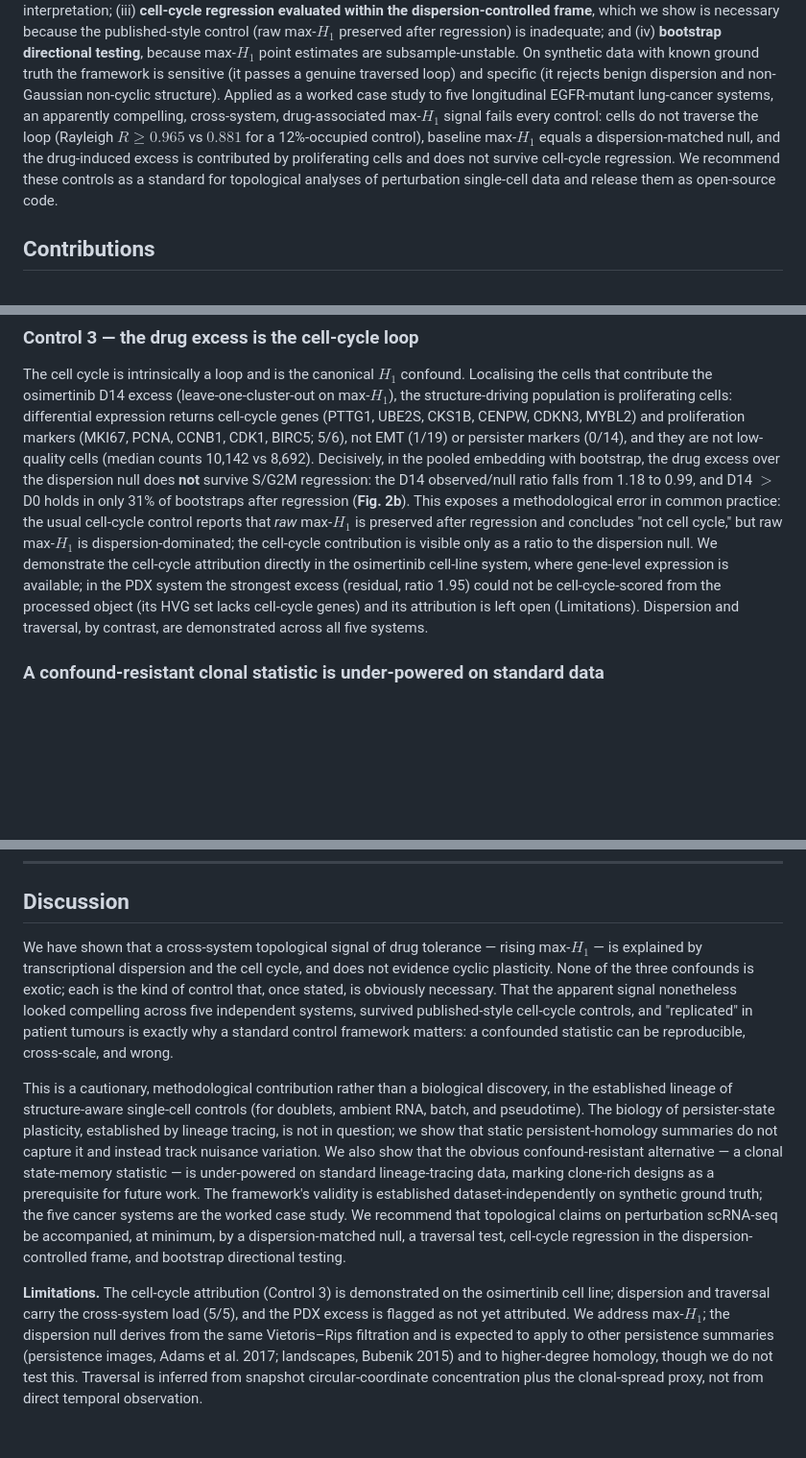
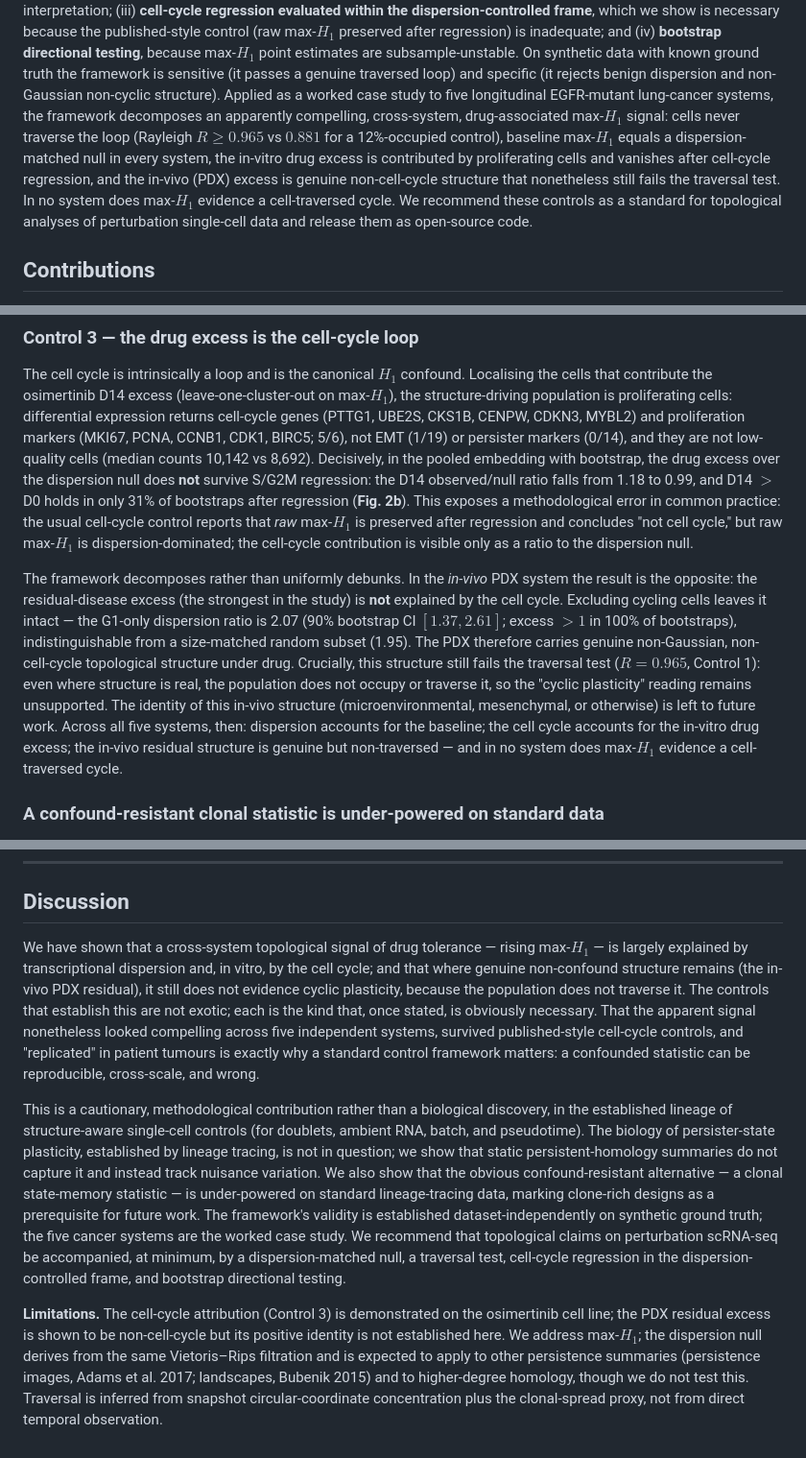
Before and after one commit to htlin222/sctda-cancer-plasticity, a Markdown page: manuscript/cautionary/manuscript.md, 3 parts joined by grey strips. Shown at 96% size. Drawn GitHub-style; blank space fills up the shorter version.

```diff
--- a/manuscript/cautionary/manuscript.md
+++ b/manuscript/cautionary/manuscript.md
@@ -23,12 +23,14 @@ control (raw max-$H_1$ preserved after regression) is inadequate; and (iv) **boo
 directional testing**, because max-$H_1$ point estimates are subsample-unstable. On synthetic
 data with known ground truth the framework is sensitive (it passes a genuine traversed loop) and
 specific (it rejects benign dispersion and non-Gaussian non-cyclic structure). Applied as a
-worked case study to five longitudinal EGFR-mutant lung-cancer systems, an apparently compelling,
-cross-system, drug-associated max-$H_1$ signal fails every control: cells do not traverse the
+worked case study to five longitudinal EGFR-mutant lung-cancer systems, the framework decomposes
+an apparently compelling, cross-system, drug-associated max-$H_1$ signal: cells never traverse the
 loop (Rayleigh $R \ge 0.965$ vs $0.881$ for a 12%-occupied control), baseline max-$H_1$ equals a
-dispersion-matched null, and the drug-induced excess is contributed by proliferating cells and
-does not survive cell-cycle regression. We recommend these controls as a standard for topological
-analyses of perturbation single-cell data and release them as open-source code.
+dispersion-matched null in every system, the in-vitro drug excess is contributed by proliferating
+cells and vanishes after cell-cycle regression, and the in-vivo (PDX) excess is genuine
+non-cell-cycle structure that nonetheless still fails the traversal test. In no system does
+max-$H_1$ evidence a cell-traversed cycle. We recommend these controls as a standard for
+topological analyses of perturbation single-cell data and release them as open-source code.
 
 ## Contributions
 
@@ -158,11 +160,20 @@ falls from 1.18 to 0.99, and D14 $>$ D0 holds in only 31% of bootstraps after re
 (**Fig. 2b**). This exposes a methodological error in common practice: the usual cell-cycle
 control reports that *raw* max-$H_1$ is preserved after regression and concludes "not cell cycle,"
 but raw max-$H_1$ is dispersion-dominated; the cell-cycle contribution is visible only as a ratio
-to the dispersion null. We demonstrate the cell-cycle attribution directly in the osimertinib
-cell-line system, where gene-level expression is available; in the PDX system the strongest excess
-(residual, ratio 1.95) could not be cell-cycle-scored from the processed object (its HVG set lacks
-cell-cycle genes) and its attribution is left open (Limitations). Dispersion and traversal, by
-contrast, are demonstrated across all five systems.
+to the dispersion null.
+
+The framework decomposes rather than uniformly debunks. In the *in-vivo* PDX system the result is
+the opposite: the residual-disease excess (the strongest in the study) is **not** explained by the
+cell cycle. Excluding cycling cells leaves it intact — the G1-only dispersion ratio is 2.07
+(90% bootstrap CI $[1.37, 2.61]$; excess $>1$ in 100% of bootstraps), indistinguishable from a
+size-matched random subset (1.95). The PDX therefore carries genuine non-Gaussian, non-cell-cycle
+topological structure under drug. Crucially, this structure still fails the traversal test
+($R=0.965$, Control 1): even where structure is real, the population does not occupy or traverse
+it, so the "cyclic plasticity" reading remains unsupported. The identity of this in-vivo structure
+(microenvironmental, mesenchymal, or otherwise) is left to future work. Across all five systems,
+then: dispersion accounts for the baseline; the cell cycle accounts for the in-vitro drug excess;
+the in-vivo residual structure is genuine but non-traversed — and in no system does max-$H_1$
+evidence a cell-traversed cycle.
 
 ### A confound-resistant clonal statistic is under-powered on standard data
 
@@ -225,9 +236,10 @@ figures via `scripts/24_cautionary_figures.py`.
 ## Discussion
 
 We have shown that a cross-system topological signal of drug tolerance — rising max-$H_1$ — is
-explained by transcriptional dispersion and the cell cycle, and does not evidence cyclic
-plasticity. None of the three confounds is exotic; each is the kind of control that, once stated,
-is obviously necessary. That the apparent signal nonetheless looked compelling across five
+largely explained by transcriptional dispersion and, in vitro, by the cell cycle; and that where
+genuine non-confound structure remains (the in-vivo PDX residual), it still does not evidence
+cyclic plasticity, because the population does not traverse it. The controls that establish this
+are not exotic; each is the kind that, once stated, is obviously necessary. That the apparent signal nonetheless looked compelling across five
 independent systems, survived published-style cell-cycle controls, and "replicated" in patient
 tumours is exactly why a standard control framework matters: a confounded statistic can be
 reproducible, cross-scale, and wrong.
@@ -245,8 +257,8 @@ by a dispersion-matched null, a traversal test, cell-cycle regression in the dis
 frame, and bootstrap directional testing.
 
 **Limitations.** The cell-cycle attribution (Control 3) is demonstrated on the osimertinib cell
-line; dispersion and traversal carry the cross-system load (5/5), and the PDX excess is flagged as
-not yet attributed. We address max-$H_1$; the dispersion null derives from the same Vietoris–Rips
+line; the PDX residual excess is shown to be non-cell-cycle but its positive identity is not
+established here. We address max-$H_1$; the dispersion null derives from the same Vietoris–Rips
 filtration and is expected to apply to other persistence summaries (persistence images, Adams et
 al. 2017; landscapes, Bubenik 2015) and to higher-degree homology, though we do not test this.
 Traversal is inferred from snapshot circular-coordinate concentration plus the clonal-spread
```
Also changed, not shown: manuscript/cautionary/README.md (added, +40 -0 lines).
